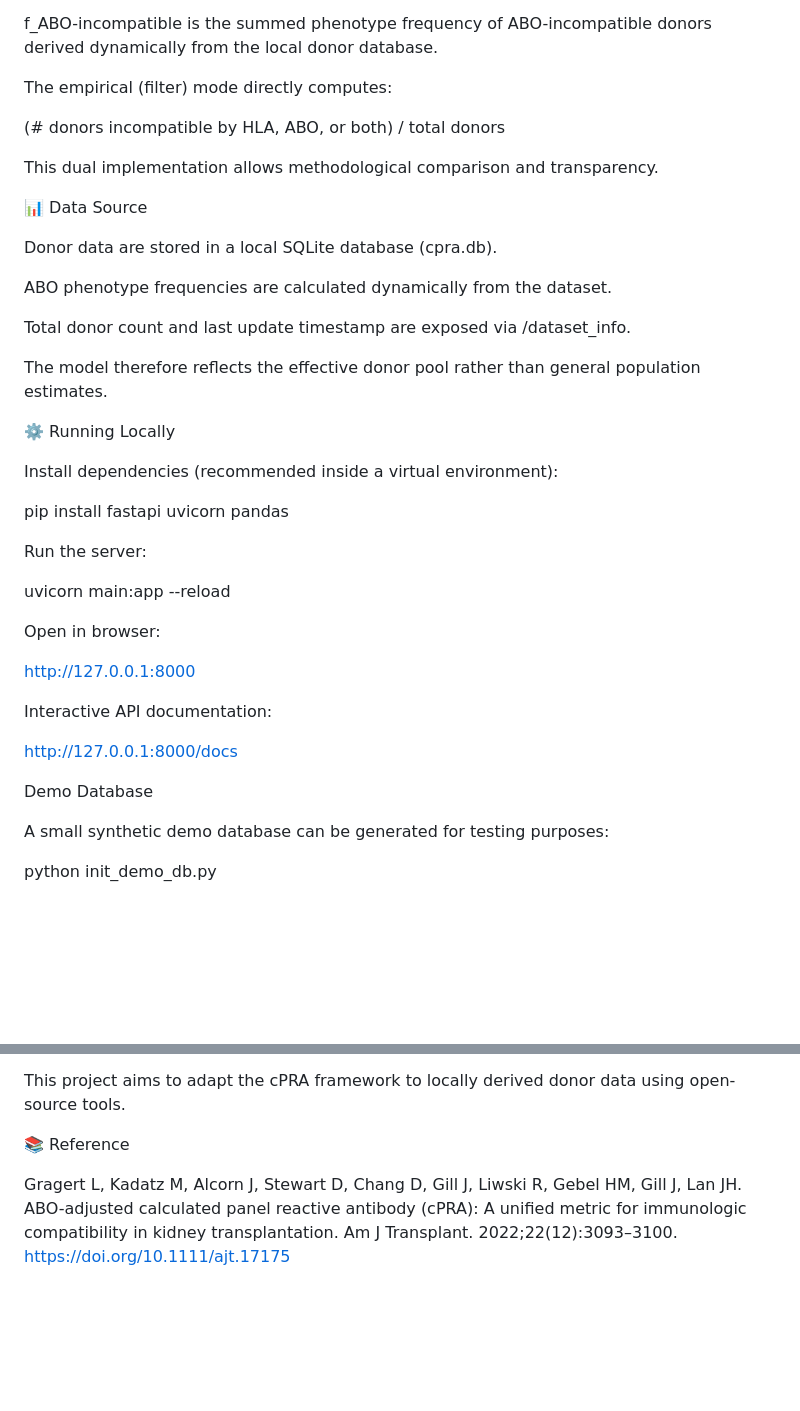
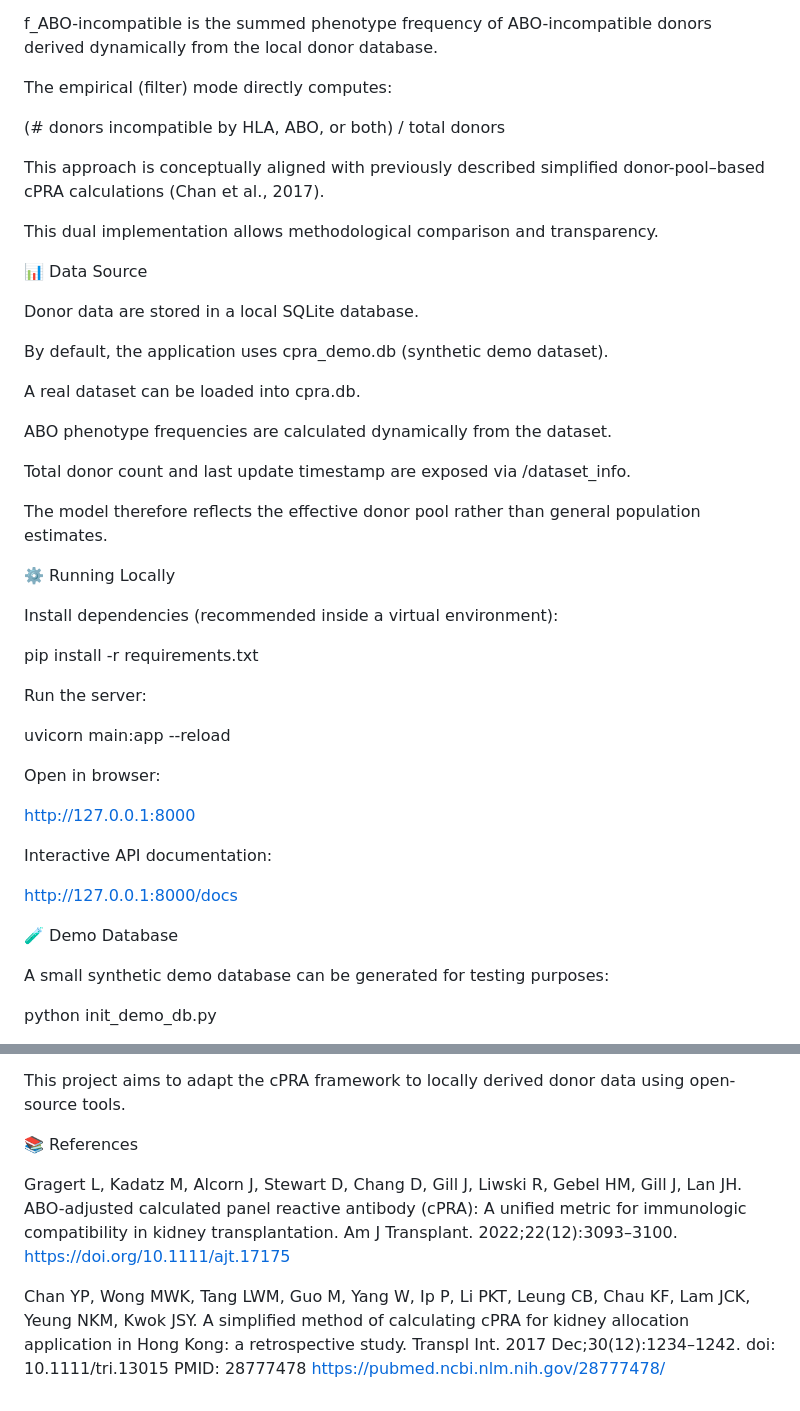
Before and after one commit to manuquirnocosta/cPRArgentina, a Markdown page: readme.md, 2 parts joined by grey strips. Drawn GitHub-style; blank space fills up the shorter version.

```diff
--- a/readme.md
+++ b/readme.md
@@ -58,11 +60,17 @@ The empirical (filter) mode directly computes:
 
 (# donors incompatible by HLA, ABO, or both) / total donors
 
+This approach is conceptually aligned with previously described simplified donor-pool–based cPRA calculations (Chan et al., 2017).
+
 This dual implementation allows methodological comparison and transparency.
 
 📊 Data Source
 
-Donor data are stored in a local SQLite database (cpra.db).
+Donor data are stored in a local SQLite database.
+
+By default, the application uses cpra_demo.db (synthetic demo dataset).
+
+A real dataset can be loaded into cpra.db.
 
 ABO phenotype frequencies are calculated dynamically from the dataset.
 
@@ -74,7 +82,7 @@ The model therefore reflects the effective donor pool rather than general popula
 
 Install dependencies (recommended inside a virtual environment):
 
-pip install fastapi uvicorn pandas
+pip install -r requirements.txt
 
 Run the server:
 
@@ -88,7 +96,7 @@ Interactive API documentation:
 
 http://127.0.0.1:8000/docs
 
-Demo Database
+🧪 Demo Database
 
 A small synthetic demo database can be generated for testing purposes:
 
@@ -115,9 +123,16 @@ Originally from Argentina 🇦🇷 · 2026
 
 This project aims to adapt the cPRA framework to locally derived donor data using open-source tools.
 
-📚 Reference
+📚 References
 
 Gragert L, Kadatz M, Alcorn J, Stewart D, Chang D, Gill J, Liwski R, Gebel HM, Gill J, Lan JH.
 ABO-adjusted calculated panel reactive antibody (cPRA): A unified metric for immunologic compatibility in kidney transplantation.
 Am J Transplant. 2022;22(12):3093–3100.
 https://doi.org/10.1111/ajt.17175
+
+Chan YP, Wong MWK, Tang LWM, Guo M, Yang W, Ip P, Li PKT, Leung CB, Chau KF, Lam JCK, Yeung NKM, Kwok JSY.
+A simplified method of calculating cPRA for kidney allocation application in Hong Kong: a retrospective study.
+Transpl Int. 2017 Dec;30(12):1234–1242.
+doi: 10.1111/tri.13015
+PMID: 28777478
+https://pubmed.ncbi.nlm.nih.gov/28777478/
```
Also changed, not shown: other parts of readme.md (+12 -10 lines).
